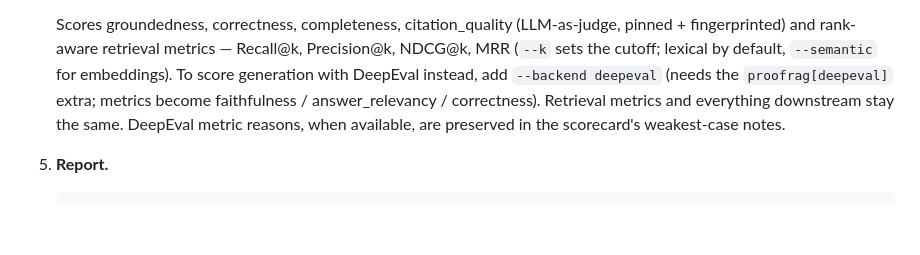
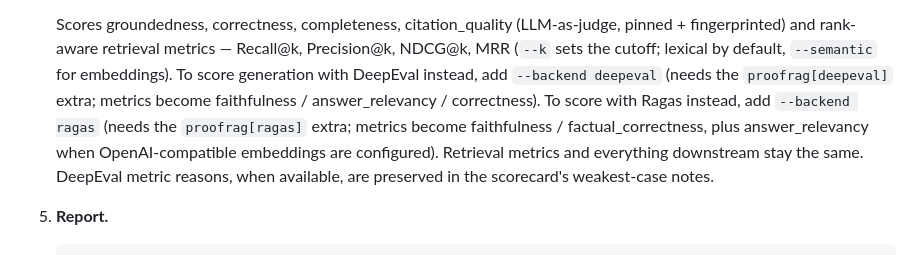
Before and after one commit to unshDee/proofrag, a Markdown page: skills/proofrag/SKILL.md, the part around the change. GitHub-like rendering; blank space fills up the shorter version.

````diff
--- a/skills/proofrag/SKILL.md
+++ b/skills/proofrag/SKILL.md
@@ -73,8 +73,11 @@ Credentials: `ANTHROPIC_API_KEY` (default, cheap Haiku judge) or `OPENAI_API_KEY
    NDCG@k, MRR (`--k` sets the cutoff; lexical by default, `--semantic` for embeddings).
    To score generation with DeepEval instead, add `--backend deepeval` (needs the
    `proofrag[deepeval]` extra; metrics become faithfulness / answer_relevancy / correctness).
-   Retrieval metrics and everything downstream stay the same. DeepEval metric reasons,
-   when available, are preserved in the scorecard's weakest-case notes.
+   To score with Ragas instead, add `--backend ragas` (needs the `proofrag[ragas]`
+   extra; metrics become faithfulness / factual_correctness, plus answer_relevancy
+   when OpenAI-compatible embeddings are configured). Retrieval metrics and everything
+   downstream stay the same. DeepEval metric reasons, when available, are preserved
+   in the scorecard's weakest-case notes.
 
 5. **Report.**
    ```bash
````
Also changed, not shown: CHANGELOG.md (+6 -0 lines), README.md (+13 -3 lines).
